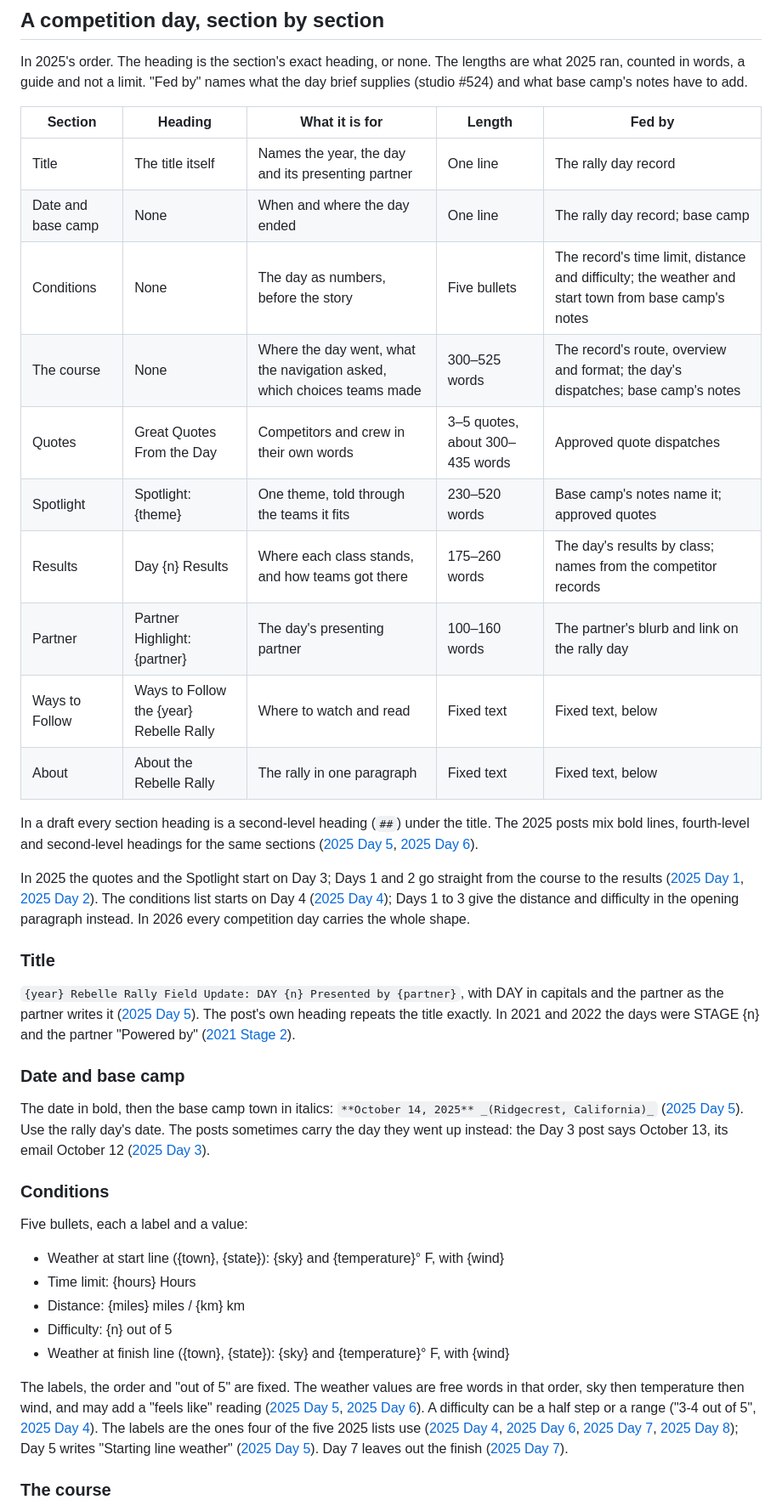
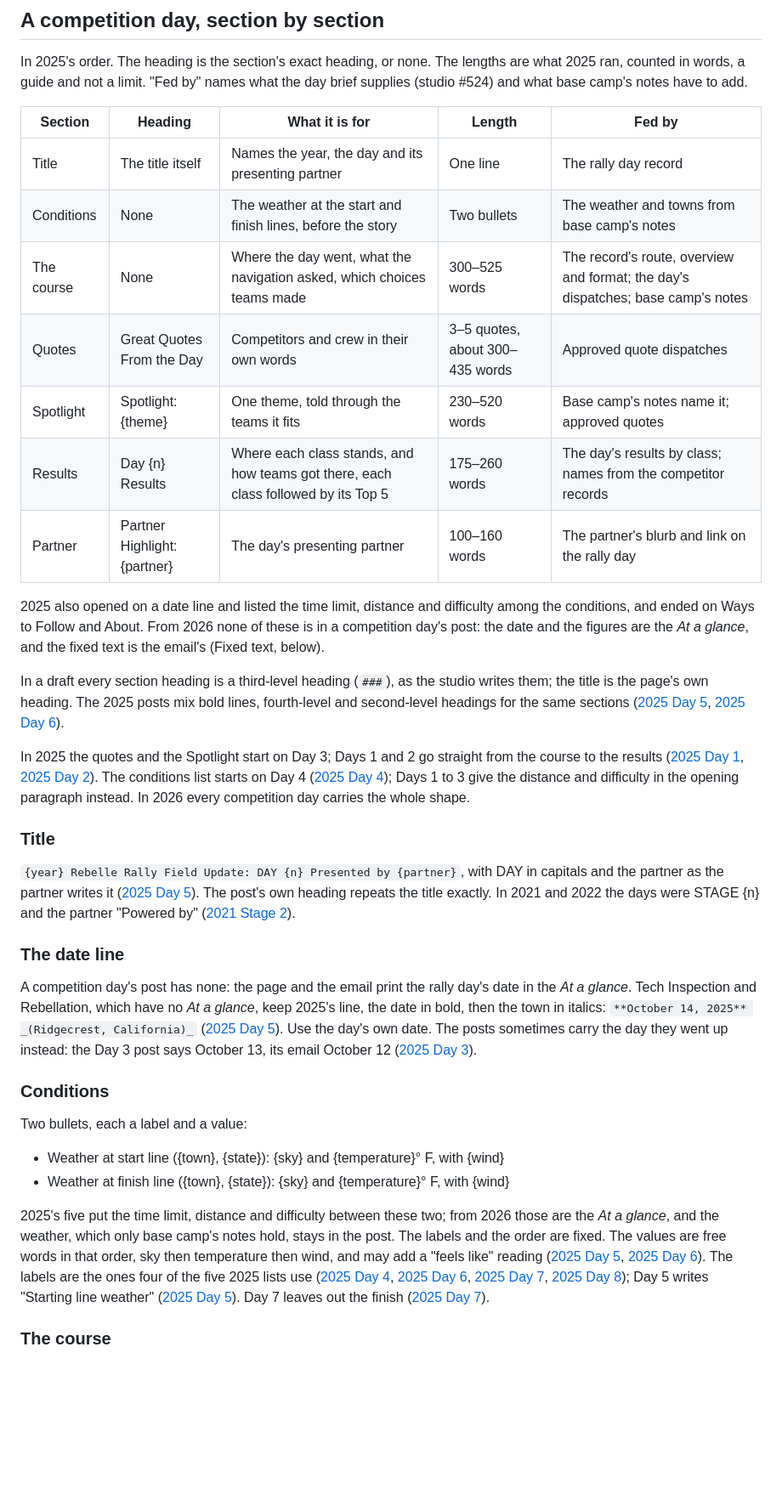
Before and after one commit to tamimitchell/rebelle-core, a Markdown page: field-update.md, the part around one of its changes. Shown at 85% size. GitHub-like rendering; blank space fills up the shorter version.

```diff
--- a/field-update.md
+++ b/field-update.md
@@ -44,19 +50,22 @@ to add.
 | Section | Heading | What it is for | Length | Fed by |
 |---|---|---|---|---|
 | Title | The title itself | Names the year, the day and its presenting partner | One line | The rally day record |
-| Date and base camp | None | When and where the day ended | One line | The rally day record; base camp |
-| Conditions | None | The day as numbers, before the story | Five bullets | The record's time limit, distance and difficulty; the weather and start town from base camp's notes |
+| Conditions | None | The weather at the start and finish lines, before the story | Two bullets | The weather and towns from base camp's notes |
 | The course | None | Where the day went, what the navigation asked, which choices teams made | 300–525 words | The record's route, overview and format; the day's dispatches; base camp's notes |
 | Quotes | Great Quotes From the Day | Competitors and crew in their own words | 3–5 quotes, about 300–435 words | Approved quote dispatches |
 | Spotlight | Spotlight: {theme} | One theme, told through the teams it fits | 230–520 words | Base camp's notes name it; approved quotes |
-| Results | Day {n} Results | Where each class stands, and how teams got there | 175–260 words | The day's results by class; names from the competitor records |
+| Results | Day {n} Results | Where each class stands, and how teams got there, each class followed by its Top 5 | 175–260 words | The day's results by class; names from the competitor records |
 | Partner | Partner Highlight: {partner} | The day's presenting partner | 100–160 words | The partner's blurb and link on the rally day |
-| Ways to Follow | Ways to Follow the {year} Rebelle Rally | Where to watch and read | Fixed text | Fixed text, below |
-| About | About the Rebelle Rally | The rally in one paragraph | Fixed text | Fixed text, below |
 
-In a draft every section heading is a second-level heading (`##`) under the
-title. The 2025 posts mix bold lines, fourth-level and second-level headings
-for the same sections ([2025 Day 5], [2025 Day 6]).
+2025 also opened on a date line and listed the time limit, distance and
+difficulty among the conditions, and ended on Ways to Follow and About. From
+2026 none of these is in a competition day's post: the date and the figures
+are the *At a glance*, and the fixed text is the email's (Fixed text, below).
+
+In a draft every section heading is a third-level heading (`###`), as the
+studio writes them; the title is the page's own heading. The 2025 posts mix
+bold lines, fourth-level and second-level headings for the same sections
+([2025 Day 5], [2025 Day 6]).
 
 In 2025 the quotes and the Spotlight start on Day 3; Days 1 and 2 go straight
 from the course to the results ([2025 Day 1], [2025 Day 2]). The conditions
@@ -71,30 +80,30 @@ in capitals and the partner as the partner writes it ([2025 Day 5]). The post's
 own heading repeats the title exactly. In 2021 and 2022 the days were STAGE {n}
 and the partner "Powered by" ([2021 Stage 2]).
 
-### Date and base camp
+### The date line
 
-The date in bold, then the base camp town in italics:
+A competition day's post has none: the page and the email print the rally
+day's date in the *At a glance*. Tech Inspection and Rebellation, which have no
+*At a glance*, keep 2025's line, the date in bold, then the town in italics:
 `**October 14, 2025** _(Ridgecrest, California)_` ([2025 Day 5]). Use the
-rally day's date. The posts sometimes carry the day they went up instead: the
+day's own date. The posts sometimes carry the day they went up instead: the
 Day 3 post says October 13, its email October 12 ([2025 Day 3]).
 
 ### Conditions
 
-Five bullets, each a label and a value:
+Two bullets, each a label and a value:
 
 - Weather at start line ({town}, {state}): {sky} and {temperature}° F, with {wind}
-- Time limit: {hours} Hours
-- Distance: {miles} miles / {km} km
-- Difficulty: {n} out of 5
 - Weather at finish line ({town}, {state}): {sky} and {temperature}° F, with {wind}
 
-The labels, the order and "out of 5" are fixed. The weather values are free
-words in that order, sky then temperature then wind, and may add a "feels like"
-reading ([2025 Day 5], [2025 Day 6]). A difficulty can be a half step or a range
-("3-4 out of 5", [2025 Day 4]). The labels are the ones four of the five 2025
-lists use ([2025 Day 4], [2025 Day 6], [2025 Day 7], [2025 Day 8]); Day 5 writes
-"Starting line weather" ([2025 Day 5]). Day 7 leaves out the finish
-([2025 Day 7]).
+2025's five put the time limit, distance and difficulty between these two; from
+2026 those are the *At a glance*, and the weather, which only base camp's notes
+hold, stays in the post. The labels and the order are fixed. The values are
+free words in that order, sky then temperature then wind, and may add a "feels
+like" reading ([2025 Day 5], [2025 Day 6]). The labels are the ones four of the
+five 2025 lists use ([2025 Day 4], [2025 Day 6], [2025 Day 7], [2025 Day 8]);
+Day 5 writes "Starting line weather" ([2025 Day 5]). Day 7 leaves out the
+finish ([2025 Day 7]).
 
 ### The course
 
```
Also changed, not shown: other parts of field-update.md (+55 -32 lines).
